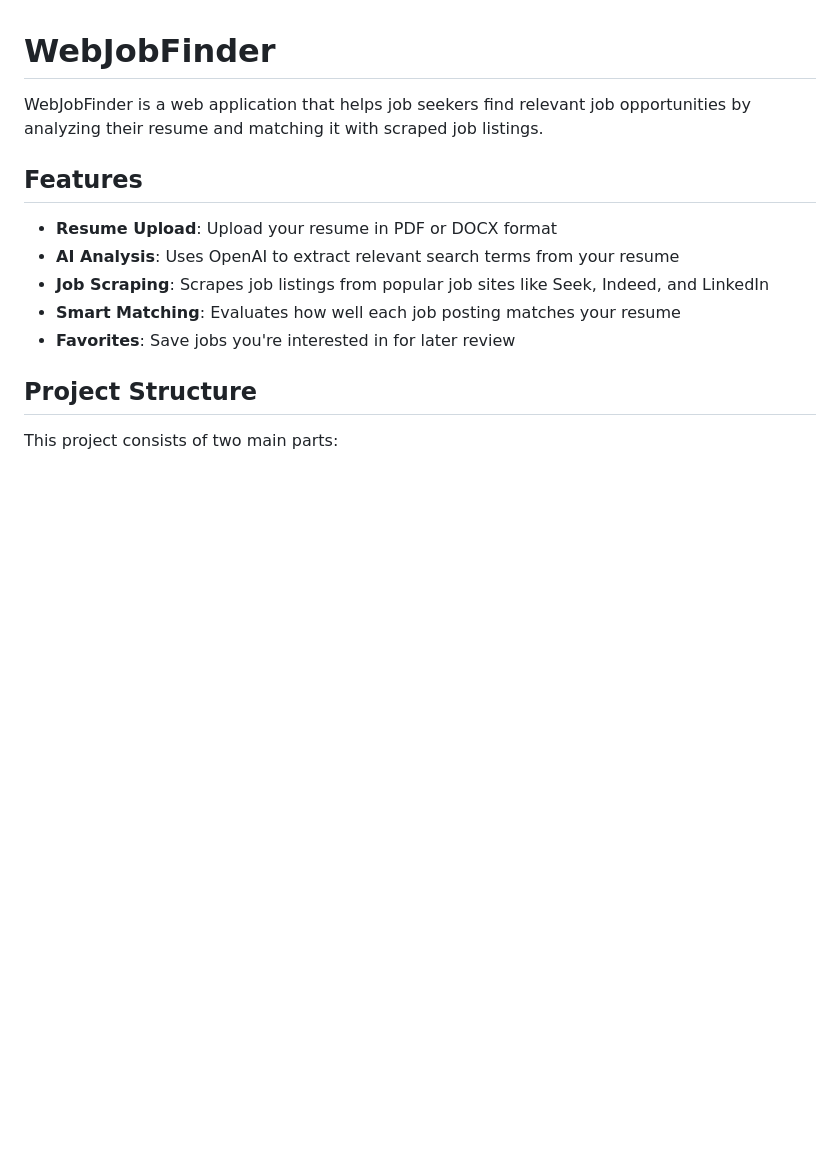
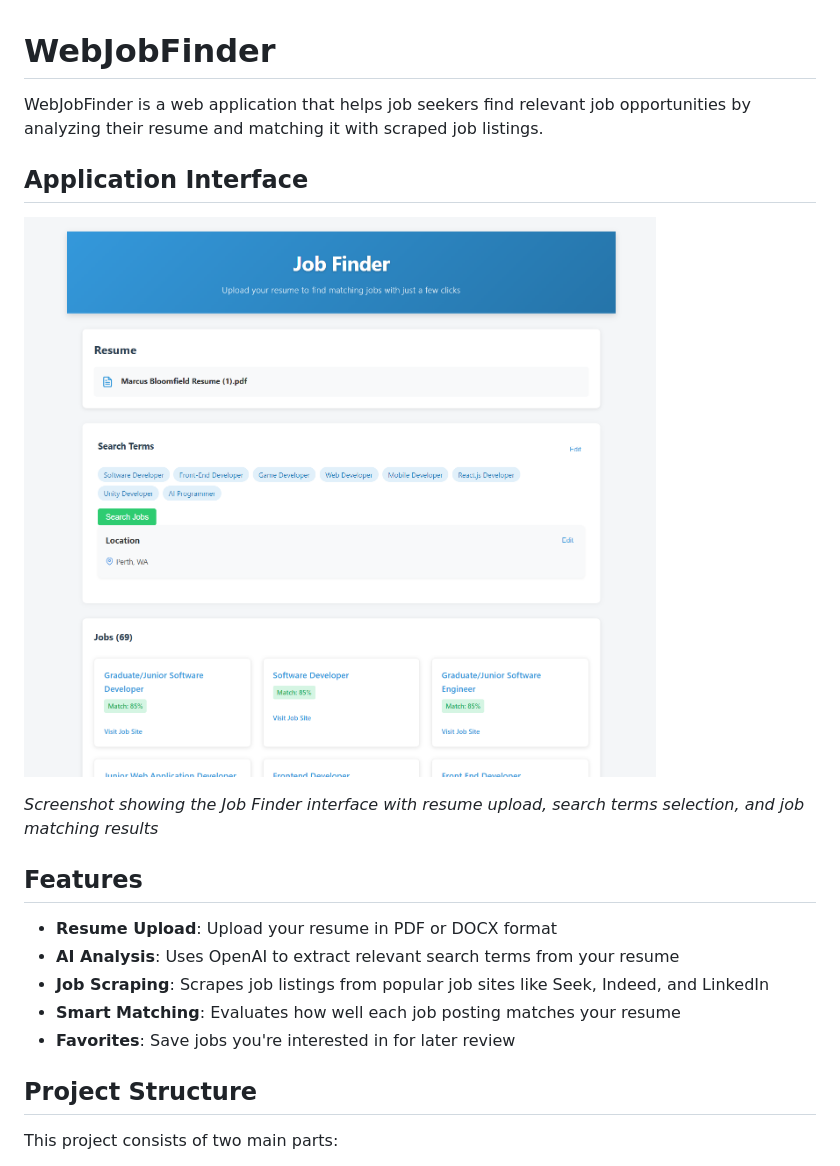
Before and after one commit to MarcusBloomfield/JobFinder, a Markdown page: README.md, the part around the change. GitHub-like rendering; pictures changed too: JOBS.png (added); blank space fills up the shorter version.

```diff
--- a/README.md
+++ b/README.md
@@ -1,6 +1,12 @@
 # WebJobFinder
 
 WebJobFinder is a web application that helps job seekers find relevant job opportunities by analyzing their resume and matching it with scraped job listings.
+
+## Application Interface
+
+![Job Finder Application](JOBS.png)
+
+*Screenshot showing the Job Finder interface with resume upload, search terms selection, and job matching results*
 
 ## Features
 
```
Also changed, not shown: 11 other files.
